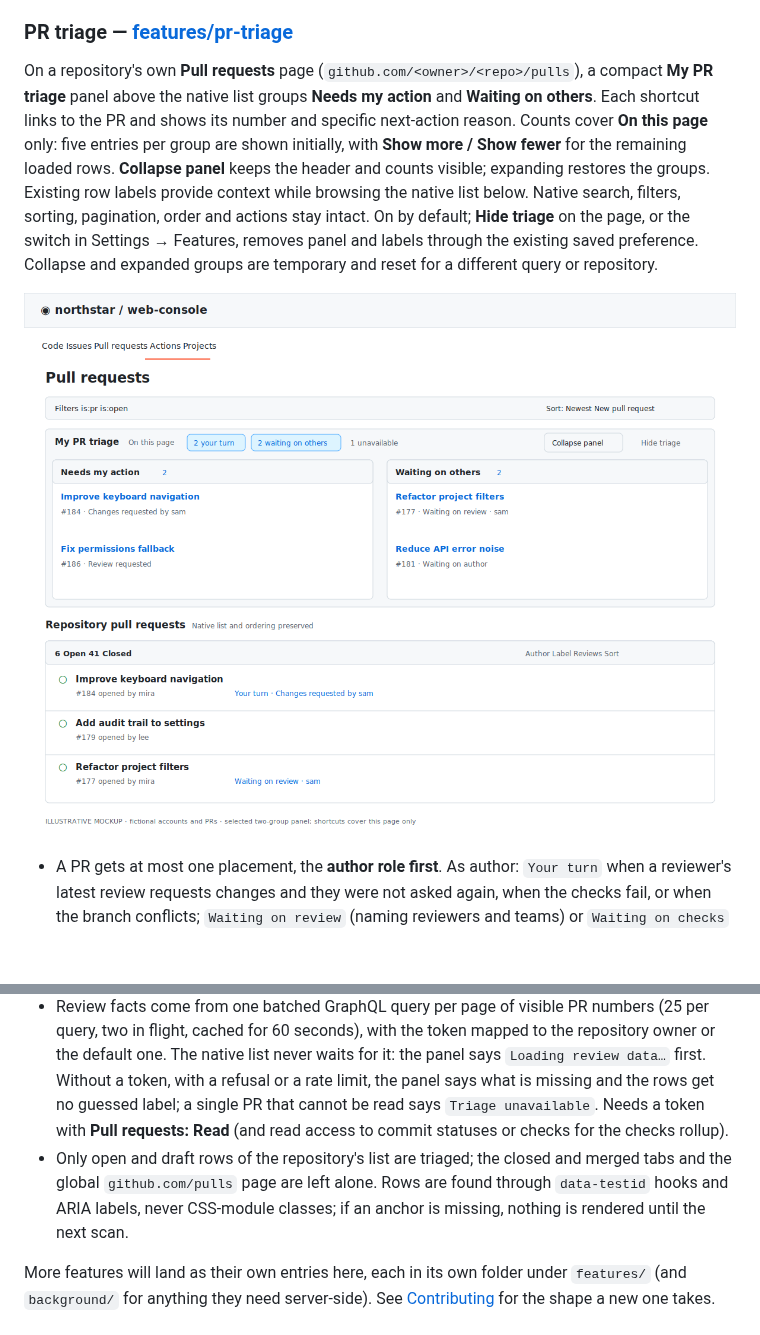
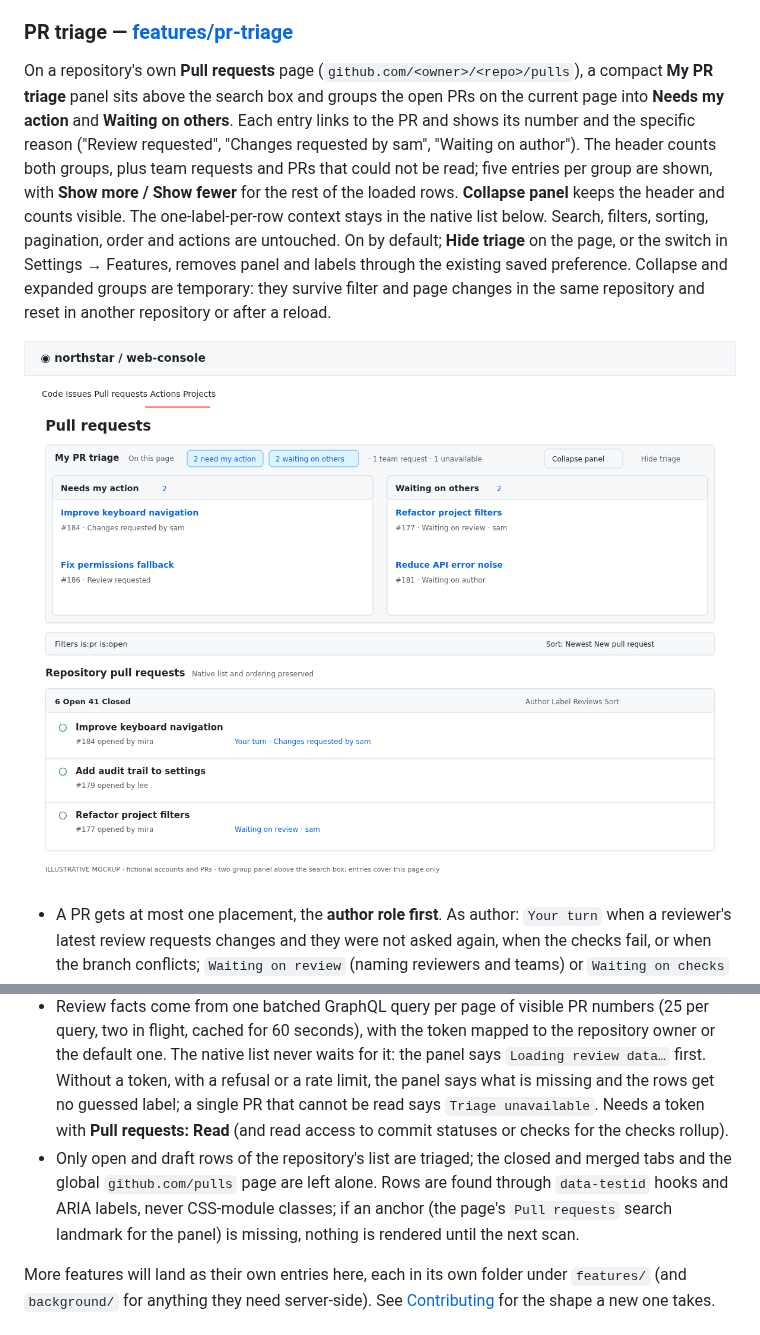
Before and after one commit to cattanisimone/gh-reloaded, a Markdown page: README.md, 2 parts joined by grey strips. Rendered like a GitHub page; pictures changed too: screenshots/pr-triage.png; blank space fills up the shorter version.

Commit message:
docs: redraw the PR triage mockup with the panel above the search box

```diff
--- a/README.md
+++ b/README.md
@@ -165,13 +165,13 @@ On GitHub's own **My Issues** dashboard (`github.com/issues`), adds a `List | Gr
 
 ### PR triage — [features/pr-triage](features/pr-triage)
 
-On a repository's own **Pull requests** page (`github.com/<owner>/<repo>/pulls`), a compact **My PR triage** panel above the native list groups **Needs my action** and **Waiting on others**. Each shortcut links to the PR and shows its number and specific next-action reason. Counts cover **On this page** only: five entries per group are shown initially, with **Show more / Show fewer** for the remaining loaded rows. **Collapse panel** keeps the header and counts visible; expanding restores the groups. Existing row labels provide context while browsing the native list below. Native search, filters, sorting, pagination, order and actions stay intact. On by default; **Hide triage** on the page, or the switch in Settings → Features, removes panel and labels through the existing saved preference. Collapse and expanded groups are temporary and reset for a different query or repository.
+On a repository's own **Pull requests** page (`github.com/<owner>/<repo>/pulls`), a compact **My PR triage** panel sits above the search box and groups the open PRs on the current page into **Needs my action** and **Waiting on others**. Each entry links to the PR and shows its number and the specific reason ("Review requested", "Changes requested by sam", "Waiting on author"). The header counts both groups, plus team requests and PRs that could not be read; five entries per group are shown, with **Show more / Show fewer** for the rest of the loaded rows. **Collapse panel** keeps the header and counts visible. The one-label-per-row context stays in the native list below. Search, filters, sorting, pagination, order and actions are untouched. On by default; **Hide triage** on the page, or the switch in Settings → Features, removes panel and labels through the existing saved preference. Collapse and expanded groups are temporary: they survive filter and page changes in the same repository and reset in another repository or after a reload.
 
-![PR triage: two compact groups, Needs my action and Waiting on others, above the unchanged native Pull requests list. Counts refer only to the current page; each entry links to its PR and gives the personal next-action reason.](screenshots/pr-triage.png)
+![PR triage: two compact groups, Needs my action and Waiting on others, above the search box and the unchanged native Pull requests list. Counts refer only to the current page; each entry links to its PR and gives the personal next-action reason.](screenshots/pr-triage.png)
 
 - A PR gets at most one placement, the **author role first**. As author: `Your turn` when a reviewer's latest review requests changes and they were not asked again, when the checks fail, or when the branch conflicts; `Waiting on review` (naming reviewers and teams) or `Waiting on checks` otherwise. As reviewer: `Your turn · Review requested` when you are asked (also after your own earlier "changes requested"); `Waiting on author` after you requested changes, with a note when there are new commits since (commits alone never make it your turn). A team request alone shows a neutral `Team review requested` (membership is not checked and it is counted in neither group). Approved, green, or a draft with no blocker: no placement. There is no "ready to merge" and no unread status, ever.
 - Review facts come from one batched GraphQL query per page of visible PR numbers (25 per query, two in flight, cached for 60 seconds), with the token mapped to the repository owner or the default one. The native list never waits for it: the panel says `Loading review data…` first. Without a token, with a refusal or a rate limit, the panel says what is missing and the rows get no guessed label; a single PR that cannot be read says `Triage unavailable`. Needs a token with **Pull requests: Read** (and read access to commit statuses or checks for the checks rollup).
-- Only open and draft rows of the repository's list are triaged; the closed and merged tabs and the global `github.com/pulls` page are left alone. Rows are found through `data-testid` hooks and ARIA labels, never CSS-module classes; if an anchor is missing, nothing is rendered until the next scan.
+- Only open and draft rows of the repository's list are triaged; the closed and merged tabs and the global `github.com/pulls` page are left alone. Rows are found through `data-testid` hooks and ARIA labels, never CSS-module classes; if an anchor (the page's `Pull requests` search landmark for the panel) is missing, nothing is rendered until the next scan.
 
 More features will land as their own entries here, each in its own folder under `features/` (and `background/` for anything they need server-side). See [Contributing](#contributing) for the shape a new one takes.
 
```
Also changed, not shown: 1 other file.
